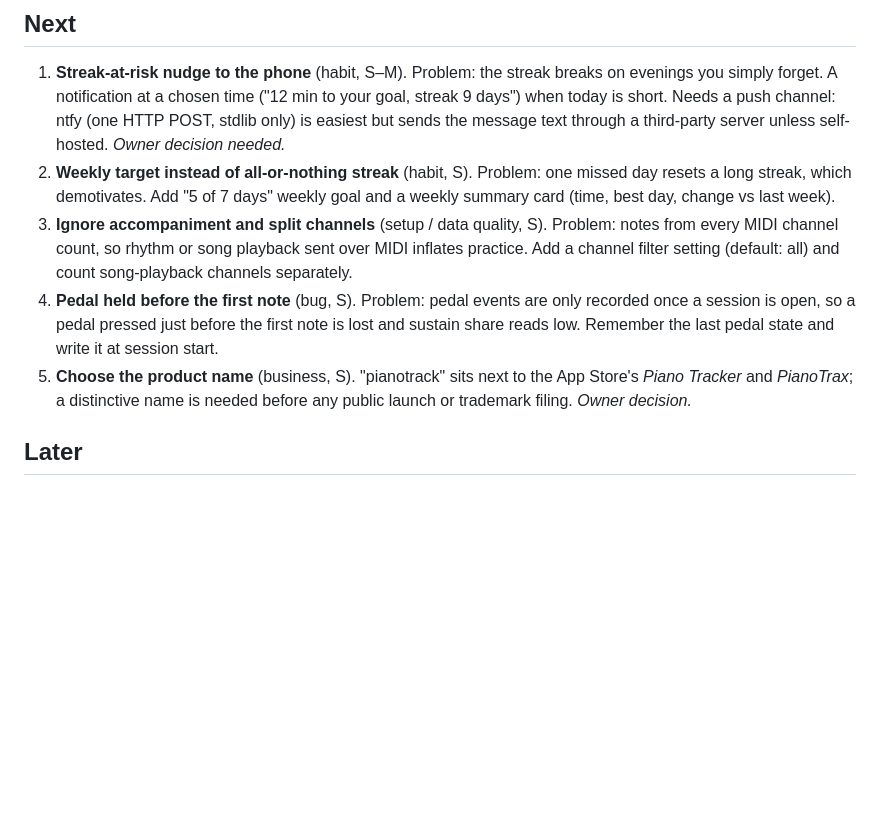
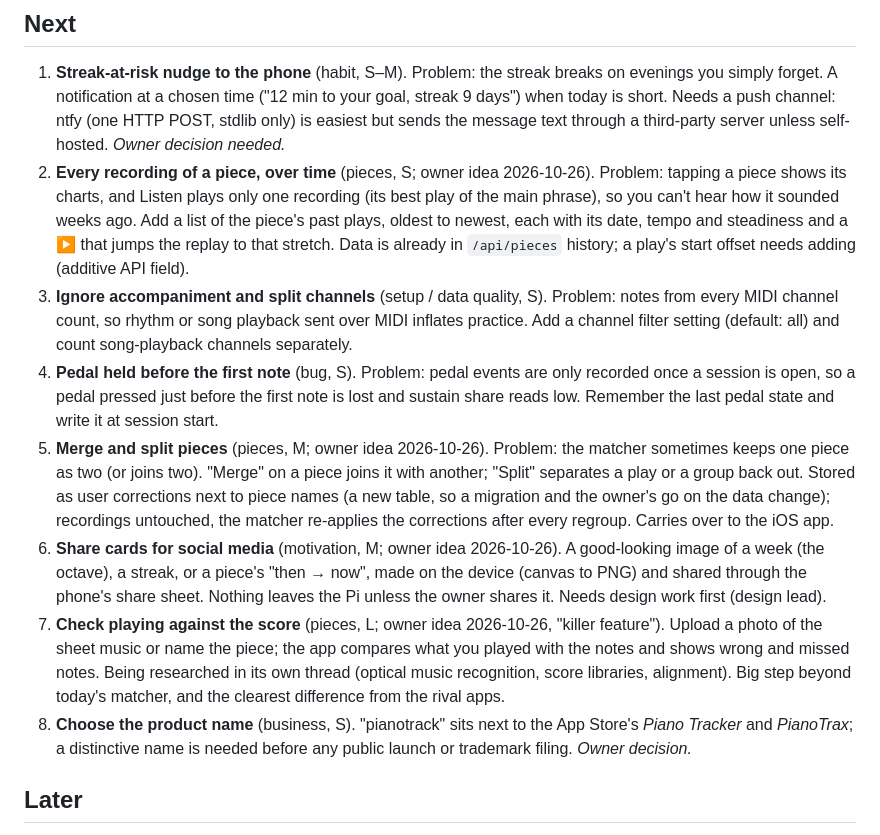
Before and after one commit to kiracih/pianotrack, a Markdown page: docs/ROADMAP.md, the part around the change. Drawn GitHub-style; blank space fills up the shorter version.

Commit message:
Roadmap: owner ideas 2026-10-26 (piece recordings over time, merge/split, share cards, score check)
Co-Authored-By: Claude Opus 5.5 (1M context) <noreply@anthropic.com>
Claude-Session: https://claude.ai/code/session_01XCCUDBuyTevP1K1S3AtivC

```diff
--- a/docs/ROADMAP.md
+++ b/docs/ROADMAP.md
@@ -57,9 +57,12 @@ difference from the competing apps found on 2026-10-23 (see App target).
    your goal, streak 9 days") when today is short. Needs a push channel: ntfy
    (one HTTP POST, stdlib only) is easiest but sends the message text through a
    third-party server unless self-hosted. *Owner decision needed.*
-2. **Weekly target instead of all-or-nothing streak** (habit, S). Problem: one
-   missed day resets a long streak, which demotivates. Add "5 of 7 days" weekly
-   goal and a weekly summary card (time, best day, change vs last week).
+2. **Every recording of a piece, over time** (pieces, S; owner idea 2026-10-26).
+   Problem: tapping a piece shows its charts, and Listen plays only one recording
+   (its best play of the main phrase), so you can't hear how it sounded weeks ago.
+   Add a list of the piece's past plays, oldest to newest, each with its date, tempo
+   and steadiness and a ▶ that jumps the replay to that stretch. Data is already in
+   `/api/pieces` history; a play's start offset needs adding (additive API field).
 3. **Ignore accompaniment and split channels** (setup / data quality, S).
    Problem: notes from every MIDI channel count, so rhythm or song playback sent
    over MIDI inflates practice. Add a channel filter setting (default: all) and
@@ -68,7 +71,22 @@ difference from the competing apps found on 2026-10-23 (see App target).
    recorded once a session is open, so a pedal pressed just before the first
    note is lost and sustain share reads low. Remember the last pedal state and
    write it at session start.
-5. **Choose the product name** (business, S). "pianotrack" sits next to the App
+5. **Merge and split pieces** (pieces, M; owner idea 2026-10-26). Problem: the
+   matcher sometimes keeps one piece as two (or joins two). "Merge" on a piece joins
+   it with another; "Split" separates a play or a group back out. Stored as user
+   corrections next to piece names (a new table, so a migration and the owner's go
+   on the data change); recordings untouched, the matcher re-applies the
+   corrections after every regroup. Carries over to the iOS app.
+6. **Share cards for social media** (motivation, M; owner idea 2026-10-26). A
+   good-looking image of a week (the octave), a streak, or a piece's "then → now",
+   made on the device (canvas to PNG) and shared through the phone's share sheet. Nothing
+   leaves the Pi unless the owner shares it. Needs design work first (design lead).
+7. **Check playing against the score** (pieces, L; owner idea 2026-10-26, "killer
+   feature"). Upload a photo of the sheet music or name the piece; the app compares
+   what you played with the notes and shows wrong and missed notes. Being researched
+   in its own thread (optical music recognition, score libraries, alignment). Big
+   step beyond today's matcher, and the clearest difference from the rival apps.
+8. **Choose the product name** (business, S). "pianotrack" sits next to the App
    Store's *Piano Tracker* and *PianoTrax*; a distinctive name is needed before any
    public launch or trademark filing. *Owner decision.*
 
```
